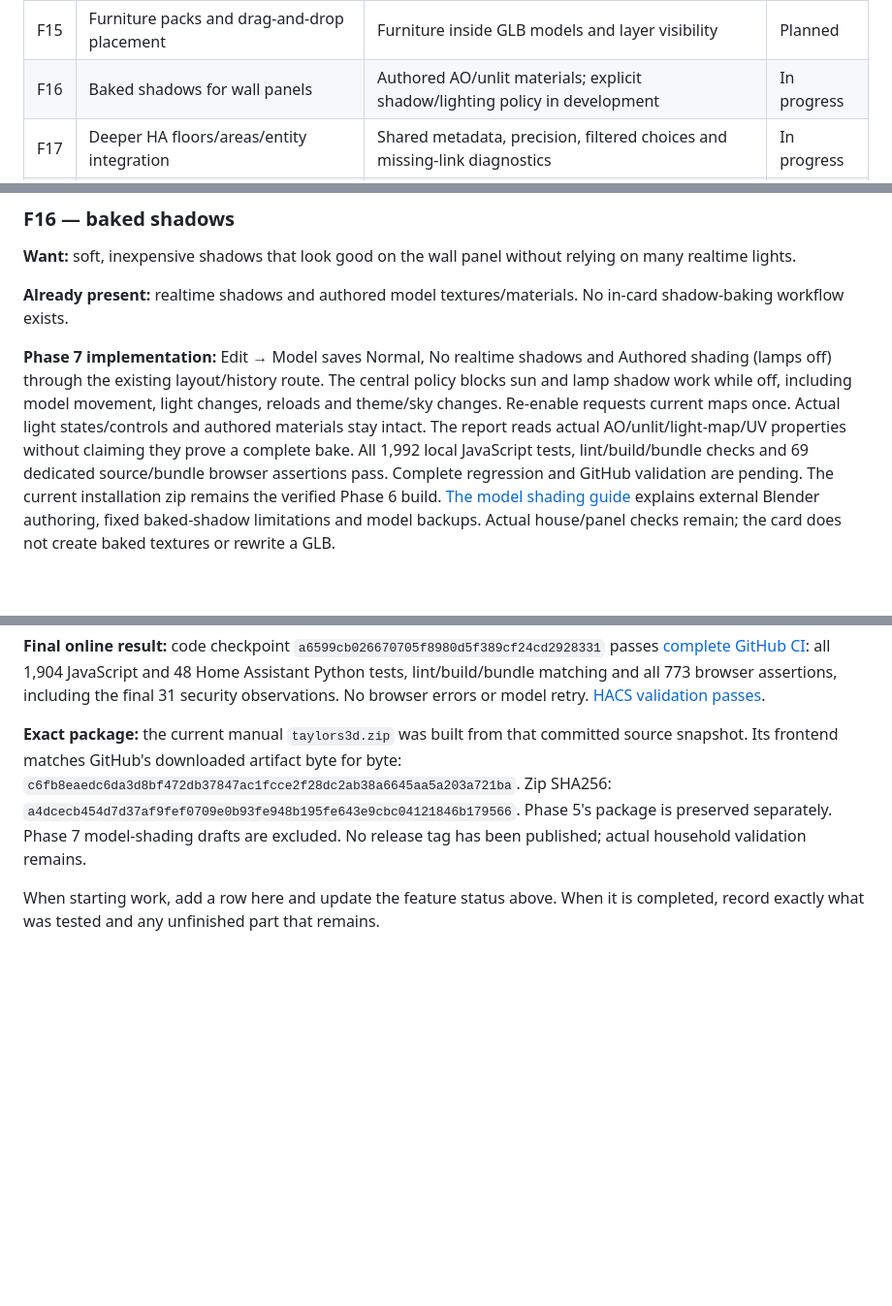
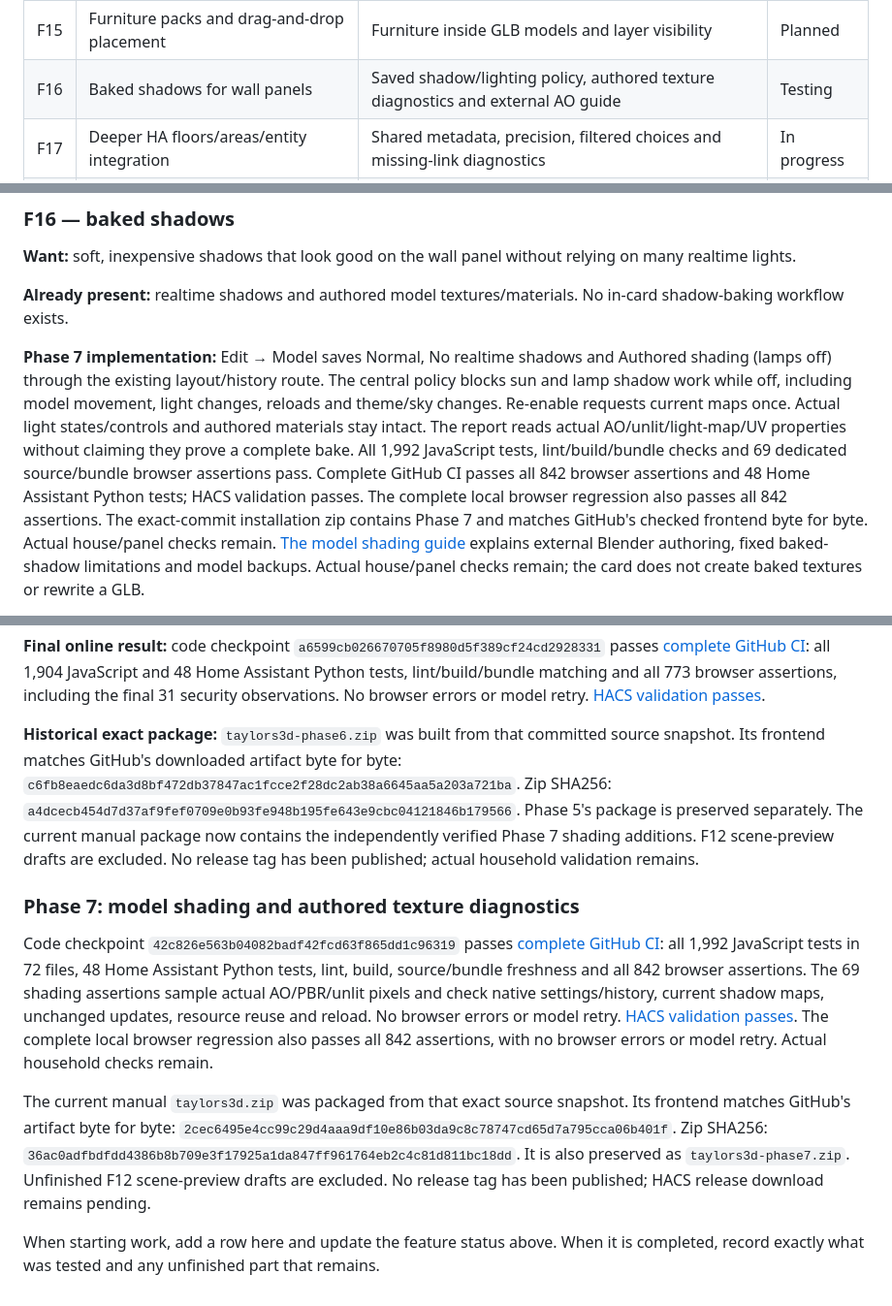
Before and after one commit to gregtaylor1993/taylors-3d, a Markdown page: REQUIREMENTS_AND_FEATURES.md, 3 parts joined by grey strips. Shown at 97% size. Drawn GitHub-style; blank space fills up the shorter version.

Commit message:
Record verified model shading checkpoint

```diff
--- a/REQUIREMENTS_AND_FEATURES.md
+++ b/REQUIREMENTS_AND_FEATURES.md
@@ -41,7 +41,7 @@ For each implementation, update its status, record the changed behavior, link it
 | F13 | Ambient idle rotation and night dimming | Automatic night lighting; no idle rotation | Planned |
 | F14 | Camera-aware cut-away and glass/faded walls | Side Section, opacity and authored glass | Planned |
 | F15 | Furniture packs and drag-and-drop placement | Furniture inside GLB models and layer visibility | Planned |
-| F16 | Baked shadows for wall panels | Authored AO/unlit materials; explicit shadow/lighting policy in development | In progress |
+| F16 | Baked shadows for wall panels | Saved shadow/lighting policy, authored texture diagnostics and external AO guide | Testing |
 | F17 | Deeper HA floors/areas/entity integration | Shared metadata, precision, filtered choices and missing-link diagnostics | In progress |
 | F18 | Room selection and room control panels | Edit-mode room/model picking | Testing |
 | F19 | Bottom bubble navigation bar | Top toolbar and view chips | Testing |
@@ -239,9 +239,11 @@ policy blocks sun and lamp shadow work while off, including model movement, ligh
 changes, reloads and theme/sky changes. Re-enable requests current maps once.
 Actual light states/controls and authored materials stay intact. The report reads
 actual AO/unlit/light-map/UV properties without claiming they prove a complete bake.
-All 1,992 local JavaScript tests, lint/build/bundle checks and 69 dedicated
-source/bundle browser assertions pass. Complete regression and GitHub validation
-are pending. The current installation zip remains the verified Phase 6 build.
+All 1,992 JavaScript tests, lint/build/bundle checks and 69 dedicated source/bundle
+browser assertions pass. Complete GitHub CI passes all 842 browser assertions and
+48 Home Assistant Python tests; HACS validation passes. The complete local browser
+regression also passes all 842 assertions. The exact-commit installation zip contains Phase 7 and
+matches GitHub's checked frontend byte for byte. Actual house/panel checks remain.
 [The model shading guide](docs/MODEL-SHADING-GUIDE.md) explains external Blender
 authoring, fixed baked-shadow limitations and model backups. Actual house/panel
 checks remain; the card does not create baked textures or rewrite a GLB.
@@ -527,11 +529,31 @@ all 1,904 JavaScript and 48 Home Assistant Python tests, lint/build/bundle match
 all 773 browser assertions, including the final 31 security observations. No browser
 errors or model retry. [HACS validation passes](https://github.com/gregtaylor1993/taylors-3d/actions/runs/37260397272).
 
-**Exact package:** the current manual `taylors3d.zip` was built from that committed
+**Historical exact package:** `taylors3d-phase6.zip` was built from that committed
 source snapshot. Its frontend matches GitHub's downloaded artifact byte for byte:
 `c6fb8eaedc6da3d8bf472db37847ac1fcce2f28dc2ab38a6645aa5a203a721ba`.
 Zip SHA256: `a4dcecb454d7d37af9fef0709e0b93fe948b195fe643e9cbc04121846b179566`.
-Phase 5's package is preserved separately. Phase 7 model-shading drafts are excluded.
+Phase 5's package is preserved separately. The current manual package now contains
+the independently verified Phase 7 shading additions. F12 scene-preview drafts are excluded.
 No release tag has been published; actual household validation remains.
 
+### Phase 7: model shading and authored texture diagnostics
+
+Code checkpoint `42c826e563b04082badf42fcd63f865dd1c96319` passes
+[complete GitHub CI](https://github.com/gregtaylor1993/taylors-3d/actions/runs/37262618827):
+all 1,992 JavaScript tests in 72 files, 48 Home Assistant Python tests, lint, build,
+source/bundle freshness and all 842 browser assertions. The 69 shading assertions
+sample actual AO/PBR/unlit pixels and check native settings/history, current shadow
+maps, unchanged updates, resource reuse and reload. No browser errors or model retry.
+[HACS validation passes](https://github.com/gregtaylor1993/taylors-3d/actions/runs/37262618901).
+The complete local browser regression also passes all 842 assertions, with no browser
+errors or model retry. Actual household checks remain.
+
+The current manual `taylors3d.zip` was packaged from that exact source snapshot.
+Its frontend matches GitHub's artifact byte for byte:
+`2cec6495e4cc99c29d4aaa9df10e86b03da9c8c78747cd65d7a795cca06b401f`.
+Zip SHA256: `36ac0adfbdfdd4386b8b709e3f17925a1da847ff961764eb2c4c81d811bc18dd`.
+It is also preserved as `taylors3d-phase7.zip`. Unfinished F12 scene-preview drafts
+are excluded. No release tag has been published; HACS release download remains pending.
+
 When starting work, add a row here and update the feature status above. When it is completed, record exactly what was tested and any unfinished part that remains.
```
Also changed, not shown: other parts of REQUIREMENTS_AND_FEATURES.md (+2 -2 lines).
